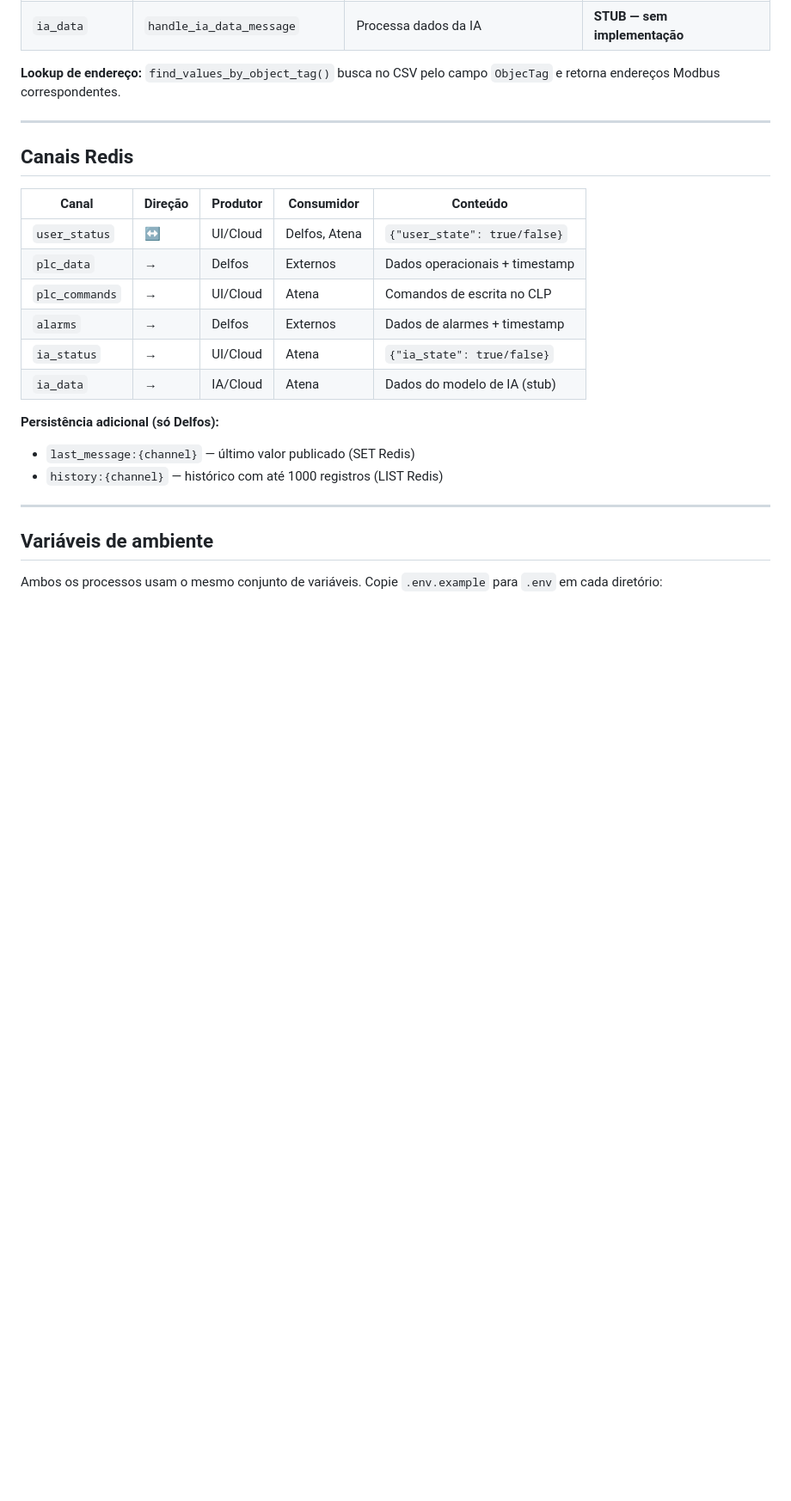
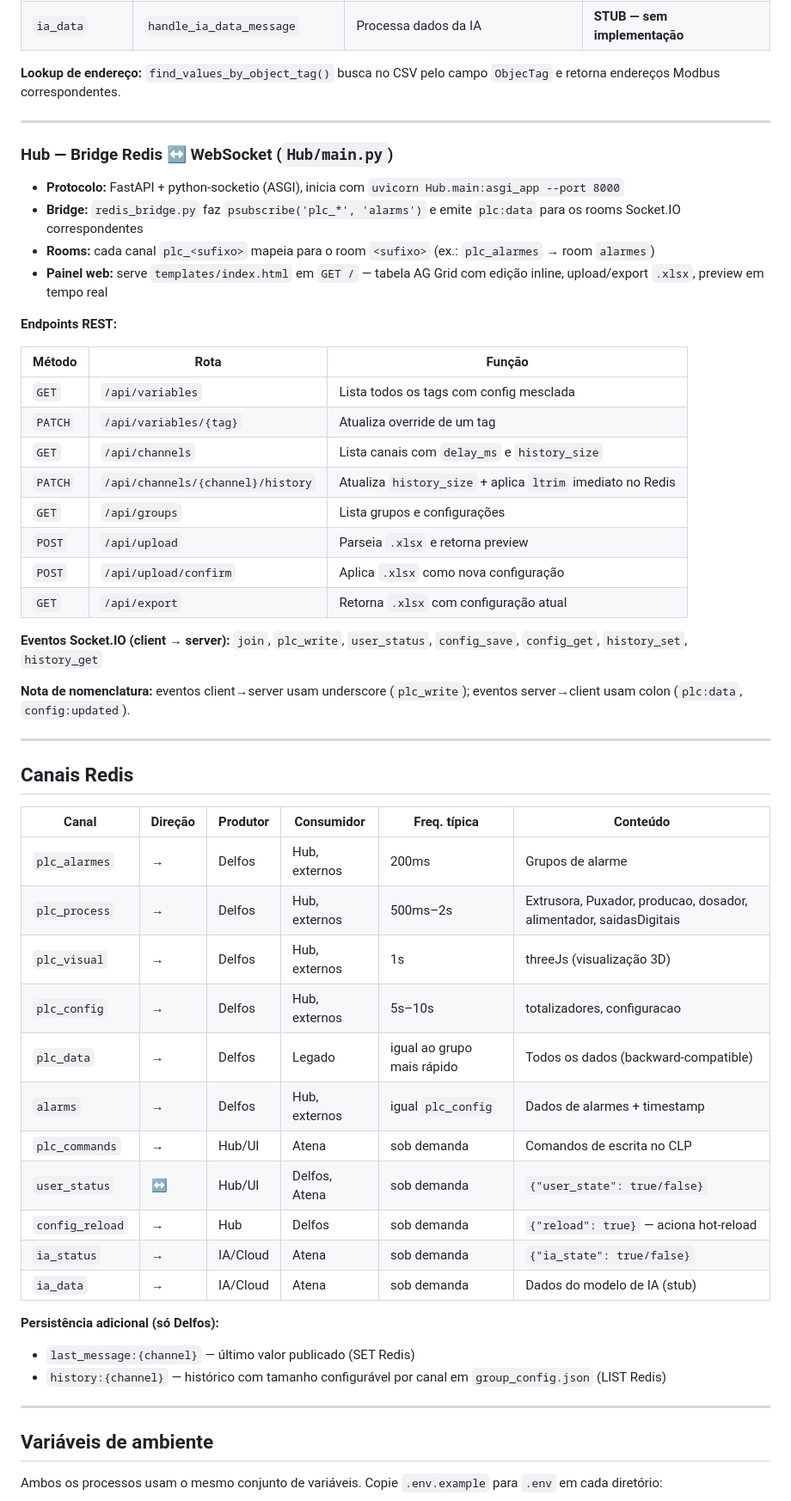
Before and after one commit to AbnerVasconcelos/gateway-mms-01, a Markdown page: CLAUDE.md, the part around one of its changes. Shown at 86% size. GitHub-like rendering; blank space fills up the shorter version.

```diff
--- a/CLAUDE.md
+++ b/CLAUDE.md
@@ -95,20 +112,51 @@ gateway/
 
 ---
 
+### Hub — Bridge Redis ↔ WebSocket (`Hub/main.py`)
+
+- **Protocolo:** FastAPI + python-socketio (ASGI), inicia com `uvicorn Hub.main:asgi_app --port 8000`
+- **Bridge:** `redis_bridge.py` faz `psubscribe('plc_*', 'alarms')` e emite `plc:data` para os rooms Socket.IO correspondentes
+- **Rooms:** cada canal `plc_<sufixo>` mapeia para o room `<sufixo>` (ex.: `plc_alarmes` → room `alarmes`)
+- **Painel web:** serve `templates/index.html` em `GET /` — tabela AG Grid com edição inline, upload/export `.xlsx`, preview em tempo real
+
+**Endpoints REST:**
+
+| Método | Rota | Função |
+|--------|------|--------|
+| `GET` | `/api/variables` | Lista todos os tags com config mesclada |
+| `PATCH` | `/api/variables/{tag}` | Atualiza override de um tag |
+| `GET` | `/api/channels` | Lista canais com `delay_ms` e `history_size` |
+| `PATCH` | `/api/channels/{channel}/history` | Atualiza `history_size` + aplica `ltrim` imediato no Redis |
+| `GET` | `/api/groups` | Lista grupos e configurações |
+| `POST` | `/api/upload` | Parseia `.xlsx` e retorna preview |
+| `POST` | `/api/upload/confirm` | Aplica `.xlsx` como nova configuração |
+| `GET` | `/api/export` | Retorna `.xlsx` com configuração atual |
+
+**Eventos Socket.IO (client → server):** `join`, `plc_write`, `user_status`, `config_save`, `config_get`, `history_set`, `history_get`
+
+**Nota de nomenclatura:** eventos client→server usam underscore (`plc_write`); eventos server→client usam colon (`plc:data`, `config:updated`).
+
+---
+
 ## Canais Redis
 
-| Canal | Direção | Produtor | Consumidor | Conteúdo |
-|-------|---------|----------|------------|----------|
-| `user_status` | ↔ | UI/Cloud | Delfos, Atena | `{"user_state": true/false}` |
-| `plc_data` | → | Delfos | Externos | Dados operacionais + timestamp |
-| `plc_commands` | → | UI/Cloud | Atena | Comandos de escrita no CLP |
-| `alarms` | → | Delfos | Externos | Dados de alarmes + timestamp |
-| `ia_status` | → | UI/Cloud | Atena | `{"ia_state": true/false}` |
-| `ia_data` | → | IA/Cloud | Atena | Dados do modelo de IA (stub) |
+| Canal | Direção | Produtor | Consumidor | Freq. típica | Conteúdo |
+|-------|---------|----------|------------|--------------|----------|
+| `plc_alarmes` | → | Delfos | Hub, externos | 200ms | Grupos de alarme |
+| `plc_process` | → | Delfos | Hub, externos | 500ms–2s | Extrusora, Puxador, producao, dosador, alimentador, saidasDigitais |
+| `plc_visual` | → | Delfos | Hub, externos | 1s | threeJs (visualização 3D) |
+| `plc_config` | → | Delfos | Hub, externos | 5s–10s | totalizadores, configuracao |
+| `plc_data` | → | Delfos | Legado | igual ao grupo mais rápido | Todos os dados (backward-compatible) |
+| `alarms` | → | Delfos | Hub, externos | igual `plc_config` | Dados de alarmes + timestamp |
+| `plc_commands` | → | Hub/UI | Atena | sob demanda | Comandos de escrita no CLP |
+| `user_status` | ↔ | Hub/UI | Delfos, Atena | sob demanda | `{"user_state": true/false}` |
+| `config_reload` | → | Hub | Delfos | sob demanda | `{"reload": true}` — aciona hot-reload |
+| `ia_status` | → | IA/Cloud | Atena | sob demanda | `{"ia_state": true/false}` |
+| `ia_data` | → | IA/Cloud | Atena | sob demanda | Dados do modelo de IA (stub) |
 
 **Persistência adicional (só Delfos):**
 - `last_message:{channel}` — último valor publicado (SET Redis)
-- `history:{channel}` — histórico com até 1000 registros (LIST Redis)
+- `history:{channel}` — histórico com tamanho configurável por canal em `group_config.json` (LIST Redis)
 
 ---
 
```
Also changed, not shown: other parts of CLAUDE.md (+85 -16 lines).
